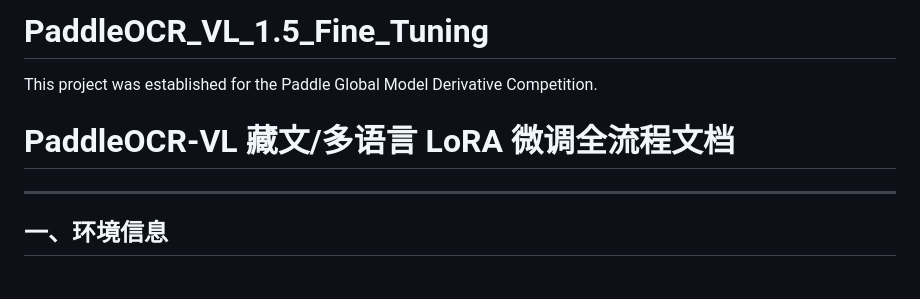
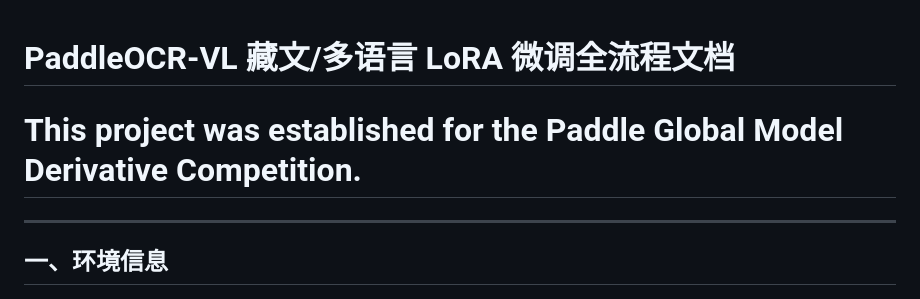
Before and after one commit to JackXfmax/PaddleOCR_VL_1.5_Fine_Tuning, a Markdown page: README.md, the part around the change. Drawn GitHub-style.

```diff
--- a/README.md
+++ b/README.md
@@ -1,6 +1,5 @@
-# PaddleOCR_VL_1.5_Fine_Tuning
-This project was established for the Paddle Global Model Derivative Competition.
 # PaddleOCR-VL 藏文/多语言 LoRA 微调全流程文档
+# This project was established for the Paddle Global Model Derivative Competition.
 
 
 ---
```
